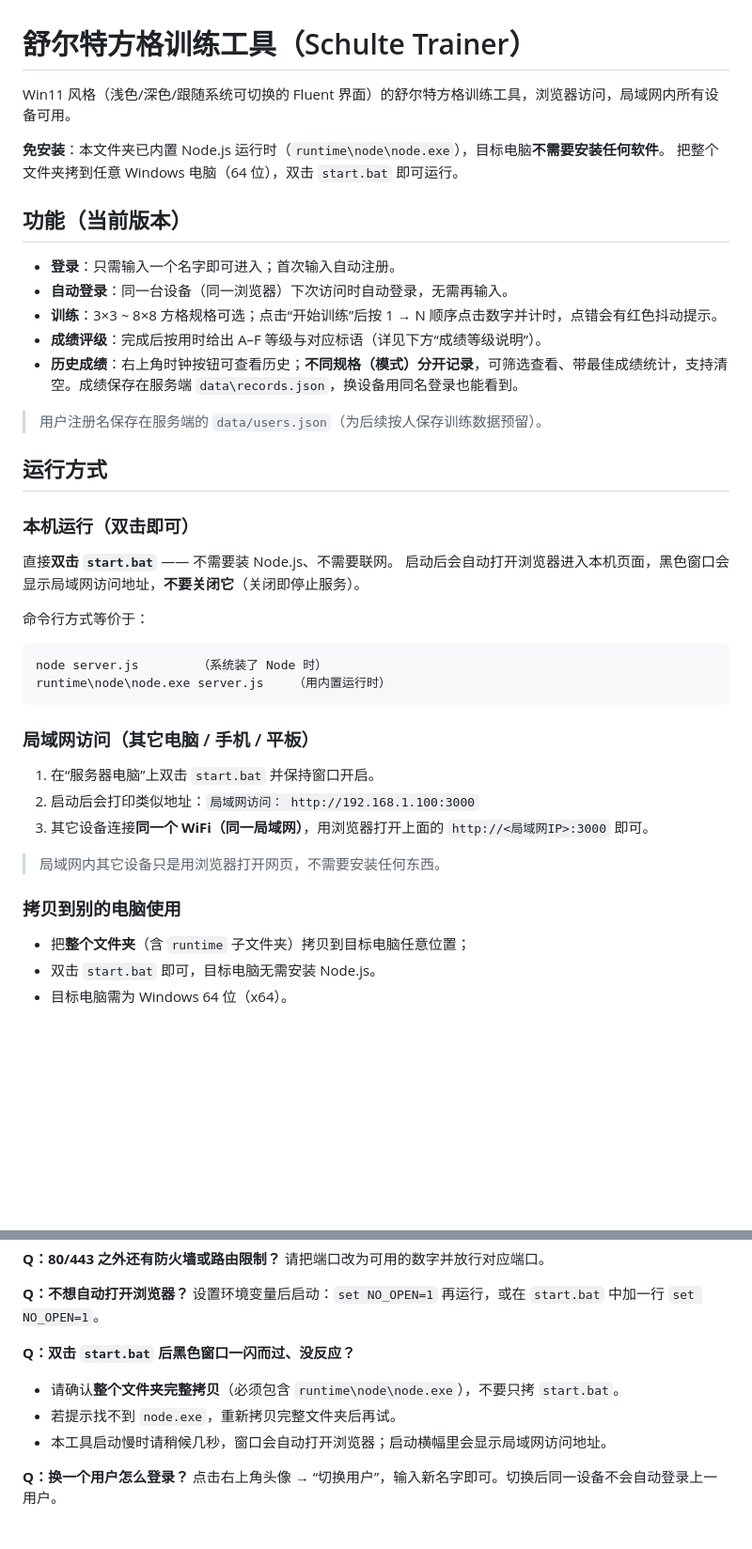
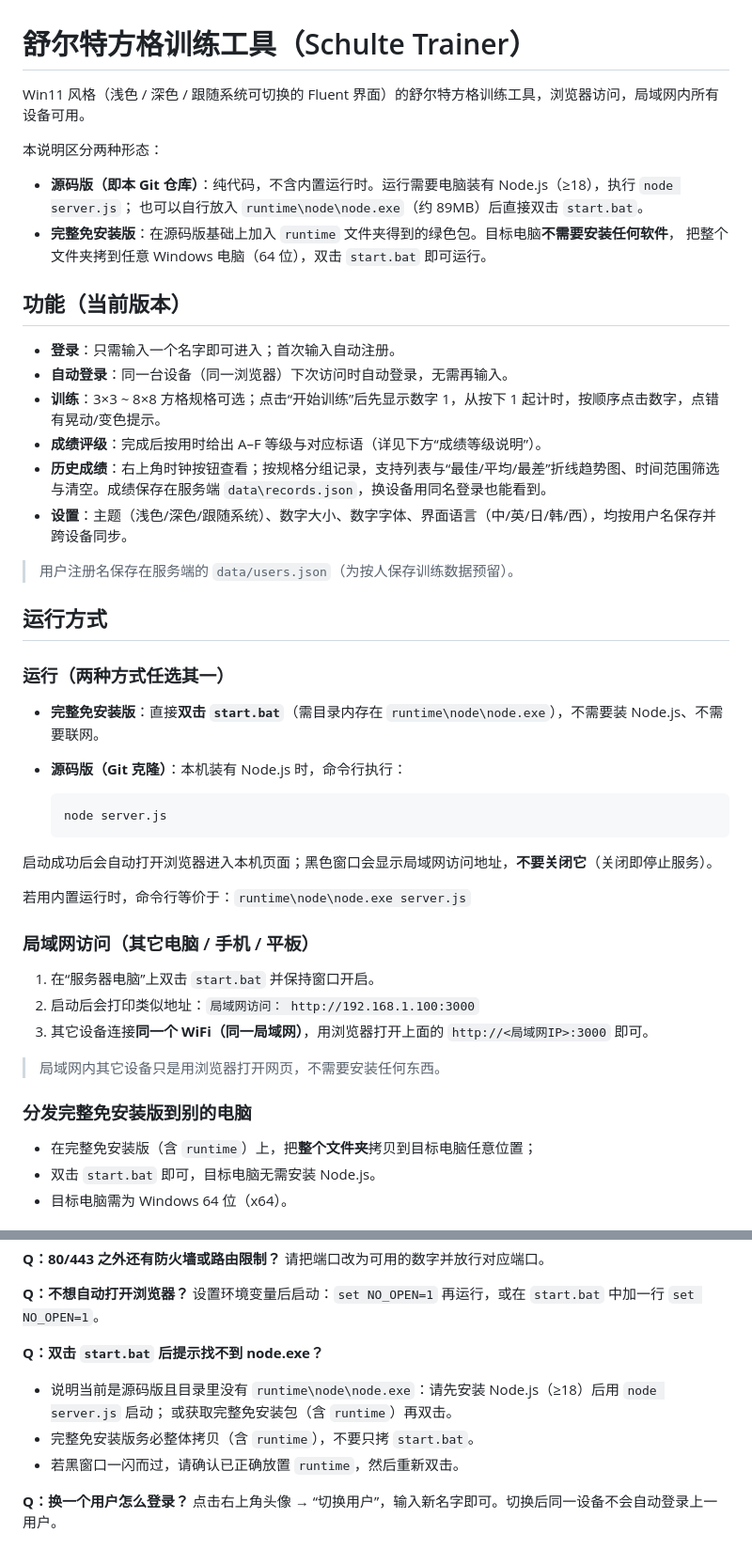
Before and after one commit to fanwejie/Schulte-Trainer-, a Markdown page: README.md, 2 parts joined by grey strips. Shown at 94% size. GitHub-like rendering; blank space fills up the shorter version.

Commit message:
README: 明确区分源码版与完整免安装版，同步功能与结构说明

````diff
--- a/README.md
+++ b/README.md
@@ -1,33 +1,39 @@
 # 舒尔特方格训练工具（Schulte Trainer）
 
-Win11 风格（浅色/深色/跟随系统可切换的 Fluent 界面）的舒尔特方格训练工具，浏览器访问，局域网内所有设备可用。
+Win11 风格（浅色 / 深色 / 跟随系统可切换的 Fluent 界面）的舒尔特方格训练工具，浏览器访问，局域网内所有设备可用。
 
-**免安装**：本文件夹已内置 Node.js 运行时（`runtime\node\node.exe`），目标电脑**不需要安装任何软件**。
-把整个文件夹拷到任意 Windows 电脑（64 位），双击 `start.bat` 即可运行。
+本说明区分两种形态：
+
+- **源码版（即本 Git 仓库）**：纯代码，不含内置运行时。运行需要电脑装有 Node.js（≥18），执行 `node server.js`；
+  也可以自行放入 `runtime\node\node.exe`（约 89MB）后直接双击 `start.bat`。
+- **完整免安装版**：在源码版基础上加入 `runtime` 文件夹得到的绿色包。目标电脑**不需要安装任何软件**，
+  把整个文件夹拷到任意 Windows 电脑（64 位），双击 `start.bat` 即可运行。
 
 ## 功能（当前版本）
 
 - **登录**：只需输入一个名字即可进入；首次输入自动注册。
 - **自动登录**：同一台设备（同一浏览器）下次访问时自动登录，无需再输入。
-- **训练**：3×3 ~ 8×8 方格规格可选；点击“开始训练”后按 1 → N 顺序点击数字并计时，点错会有红色抖动提示。
+- **训练**：3×3 ~ 8×8 方格规格可选；点击“开始训练”后先显示数字 1，从按下 1 起计时，按顺序点击数字，点错有晃动/变色提示。
 - **成绩评级**：完成后按用时给出 A–F 等级与对应标语（详见下方“成绩等级说明”）。
-- **历史成绩**：右上角时钟按钮可查看历史；**不同规格（模式）分开记录**，可筛选查看、带最佳成绩统计，支持清空。成绩保存在服务端 `data\records.json`，换设备用同名登录也能看到。
+- **历史成绩**：右上角时钟按钮查看；按规格分组记录，支持列表与“最佳/平均/最差”折线趋势图、时间范围筛选与清空。成绩保存在服务端 `data\records.json`，换设备用同名登录也能看到。
+- **设置**：主题（浅色/深色/跟随系统）、数字大小、数字字体、界面语言（中/英/日/韩/西），均按用户名保存并跨设备同步。
 
-> 用户注册名保存在服务端的 `data/users.json`（为后续按人保存训练数据预留）。
+> 用户注册名保存在服务端的 `data/users.json`（为按人保存训练数据预留）。
 
 ## 运行方式
 
-### 本机运行（双击即可）
+### 运行（两种方式任选其一）
 
-直接**双击 `start.bat`** —— 不需要装 Node.js、不需要联网。
-启动后会自动打开浏览器进入本机页面，黑色窗口会显示局域网访问地址，**不要关闭它**（关闭即停止服务）。
+- **完整免安装版**：直接**双击 `start.bat`**（需目录内存在 `runtime\node\node.exe`），不需要装 Node.js、不需要联网。
+- **源码版（Git 克隆）**：本机装有 Node.js 时，命令行执行：
 
-命令行方式等价于：
+  ```
+  node server.js
+  ```
 
-```
-node server.js        （系统装了 Node 时）
-runtime\node\node.exe server.js    （用内置运行时）
-```
+启动成功后会自动打开浏览器进入本机页面；黑色窗口会显示局域网访问地址，**不要关闭它**（关闭即停止服务）。
+
+若用内置运行时，命令行等价于：`runtime\node\node.exe server.js`
 
 ### 局域网访问（其它电脑 / 手机 / 平板）
 
@@ -37,9 +43,9 @@ runtime\node\node.exe server.js    （用内置运行时）
 
 > 局域网内其它设备只是用浏览器打开网页，不需要安装任何东西。
 
-### 拷贝到别的电脑使用
+### 分发完整免安装版到别的电脑
 
-- 把**整个文件夹**（含 `runtime` 子文件夹）拷贝到目标电脑任意位置；
+- 在完整免安装版（含 `runtime`）上，把**整个文件夹**拷贝到目标电脑任意位置；
 - 双击 `start.bat` 即可，目标电脑无需安装 Node.js。
 - 目标电脑需为 Windows 64 位（x64）。
 
@@ -63,10 +69,11 @@ runtime\node\node.exe server.js 8080
 **Q：不想自动打开浏览器？**
 设置环境变量后启动：`set NO_OPEN=1` 再运行，或在 `start.bat` 中加一行 `set NO_OPEN=1`。
 
-**Q：双击 `start.bat` 后黑色窗口一闪而过、没反应？**
-- 请确认**整个文件夹完整拷贝**（必须包含 `runtime\node\node.exe`），不要只拷 `start.bat`。
-- 若提示找不到 `node.exe`，重新拷贝完整文件夹后再试。
-- 本工具启动慢时请稍候几秒，窗口会自动打开浏览器；启动横幅里会显示局域网访问地址。
+**Q：双击 `start.bat` 后提示找不到 node.exe？**
+- 说明当前是源码版且目录里没有 `runtime\node\node.exe`：请先安装 Node.js（≥18）后用 `node server.js` 启动；
+  或获取完整免安装包（含 `runtime`）再双击。
+- 完整免安装版务必整体拷贝（含 `runtime`），不要只拷 `start.bat`。
+- 若黑窗口一闪而过，请确认已正确放置 `runtime`，然后重新双击。
 
 **Q：换一个用户怎么登录？**
 点击右上角头像 → “切换用户”，输入新名字即可。切换后同一设备不会自动登录上一用户。
````
Also changed, not shown: other parts of README.md (+4 -2 lines).
